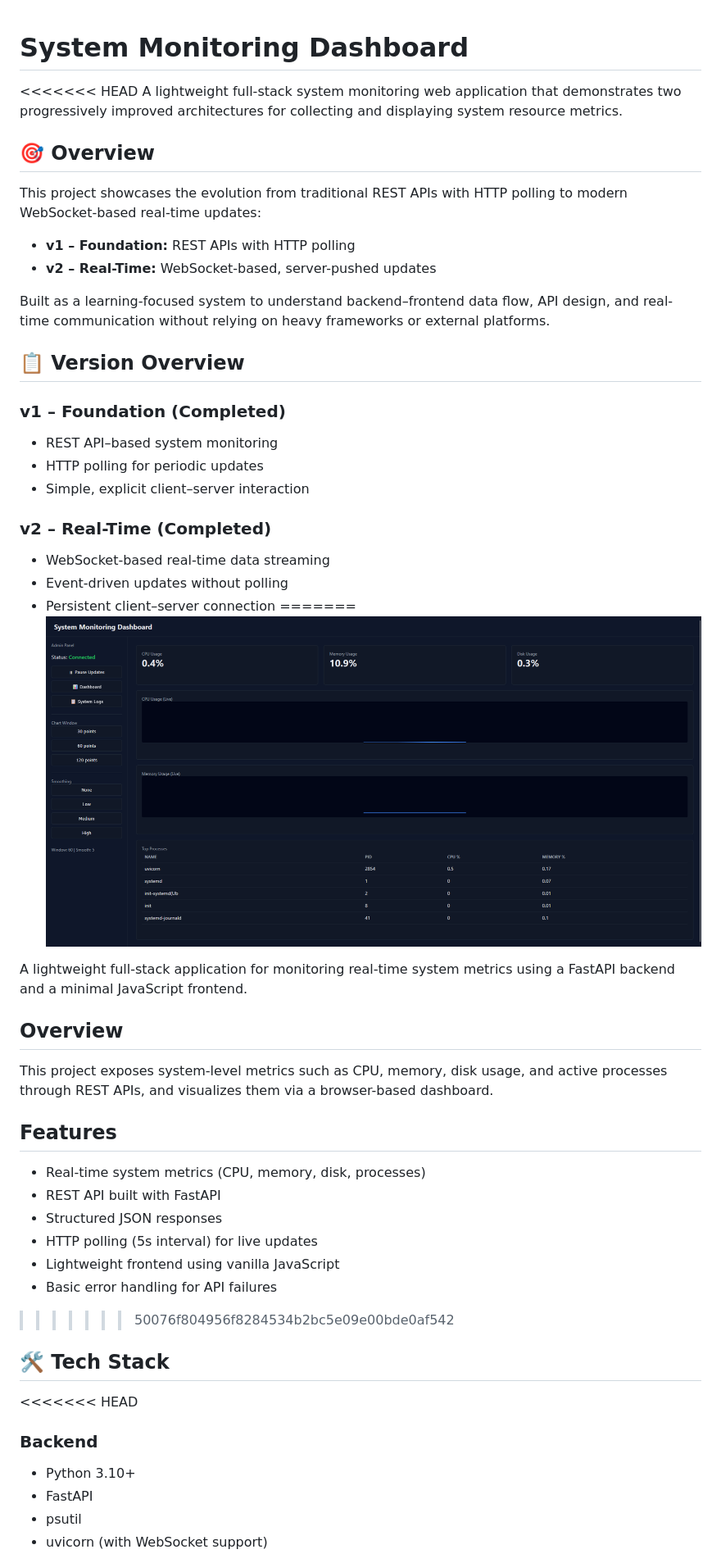
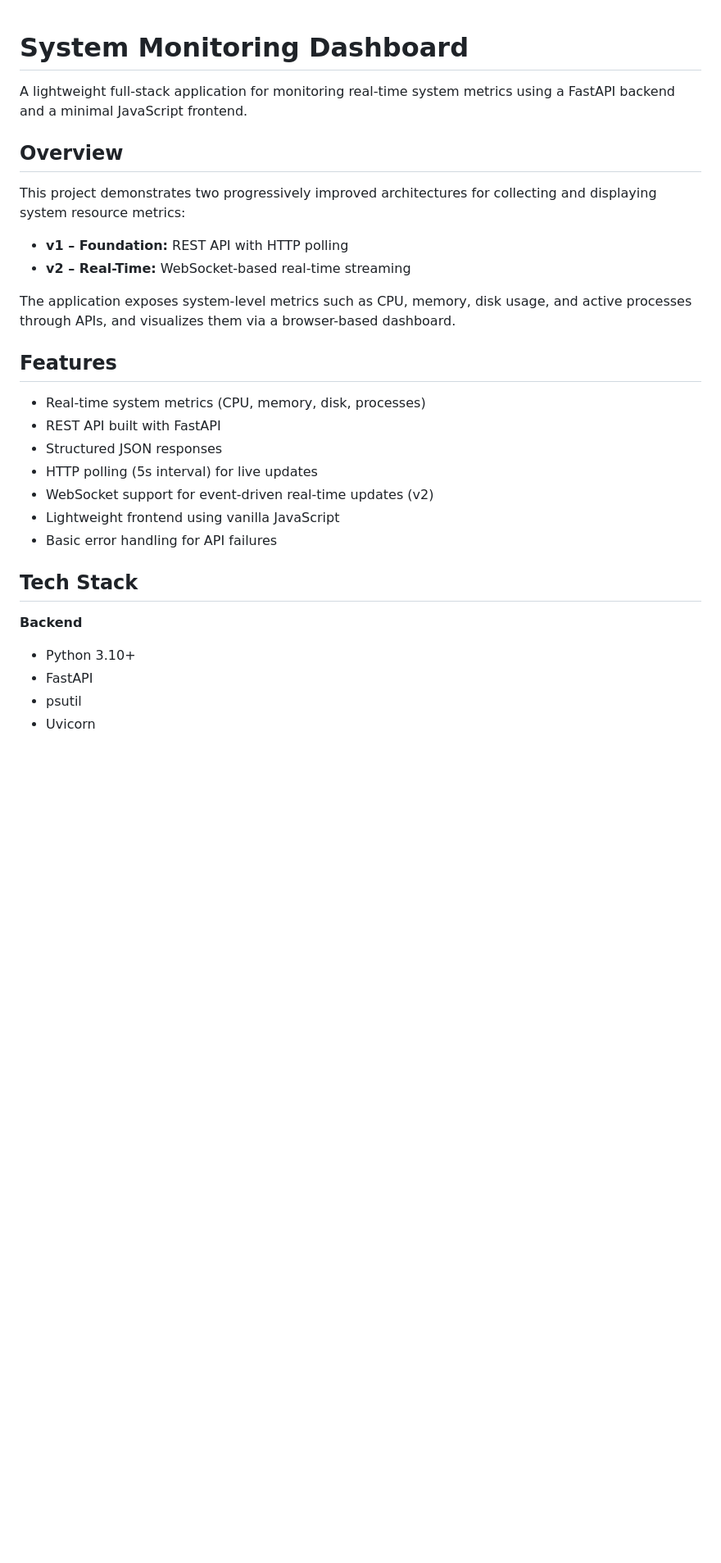
Before and after one commit to safiq-gh/system-monitor, a Markdown page: README.md, the part around one of its changes. Shown at 82% size. GitHub-like rendering; blank space fills up the shorter version.

```diff
--- a/README.md
+++ b/README.md
@@ -1,36 +1,15 @@
 # System Monitoring Dashboard
-
-<<<<<<< HEAD
-A lightweight full-stack system monitoring web application that demonstrates two progressively improved architectures for collecting and displaying system resource metrics.
-
-## 🎯 Overview
-
-This project showcases the evolution from traditional REST APIs with HTTP polling to modern WebSocket-based real-time updates:
-
-- **v1 – Foundation:** REST APIs with HTTP polling
-- **v2 – Real-Time:** WebSocket-based, server-pushed updates
-
-Built as a learning-focused system to understand backend–frontend data flow, API design, and real-time communication without relying on heavy frameworks or external platforms.
-
-## 📋 Version Overview
-
-### v1 – Foundation (Completed)
-- REST API–based system monitoring
-- HTTP polling for periodic updates
-- Simple, explicit client–server interaction
-
-### v2 – Real-Time (Completed)
-- WebSocket-based real-time data streaming
-- Event-driven updates without polling
-- Persistent client–server connection
-=======
-![Dashboard](assets/SysMon.png)
 
 A lightweight full-stack application for monitoring real-time system metrics using a FastAPI backend and a minimal JavaScript frontend.
 
 ## Overview
 
-This project exposes system-level metrics such as CPU, memory, disk usage, and active processes through REST APIs, and visualizes them via a browser-based dashboard.
+This project demonstrates two progressively improved architectures for collecting and displaying system resource metrics:
+
+- **v1 – Foundation:** REST API with HTTP polling
+- **v2 – Real-Time:** WebSocket-based real-time streaming
+
+The application exposes system-level metrics such as CPU, memory, disk usage, and active processes through APIs, and visualizes them via a browser-based dashboard.
 
 ## Features
 
@@ -38,16 +17,15 @@ This project exposes system-level metrics such as CPU, memory, disk usage, and a
 - REST API built with FastAPI
 - Structured JSON responses
 - HTTP polling (5s interval) for live updates
+- WebSocket support for event-driven real-time updates (v2)
 - Lightweight frontend using vanilla JavaScript
 - Basic error handling for API failures
->>>>>>> 50076f804956f8284534b2bc5e09e00bde0af542
 
-## 🛠️ Tech Stack
+## Tech Stack
 
-<<<<<<< HEAD
-### Backend
+**Backend**
 - Python 3.10+
 - FastAPI
 - psutil
-- uvicorn (with WebSocket support)
+- Uvicorn
 
```
Also changed, not shown: other parts of README.md (+54 -130 lines).
